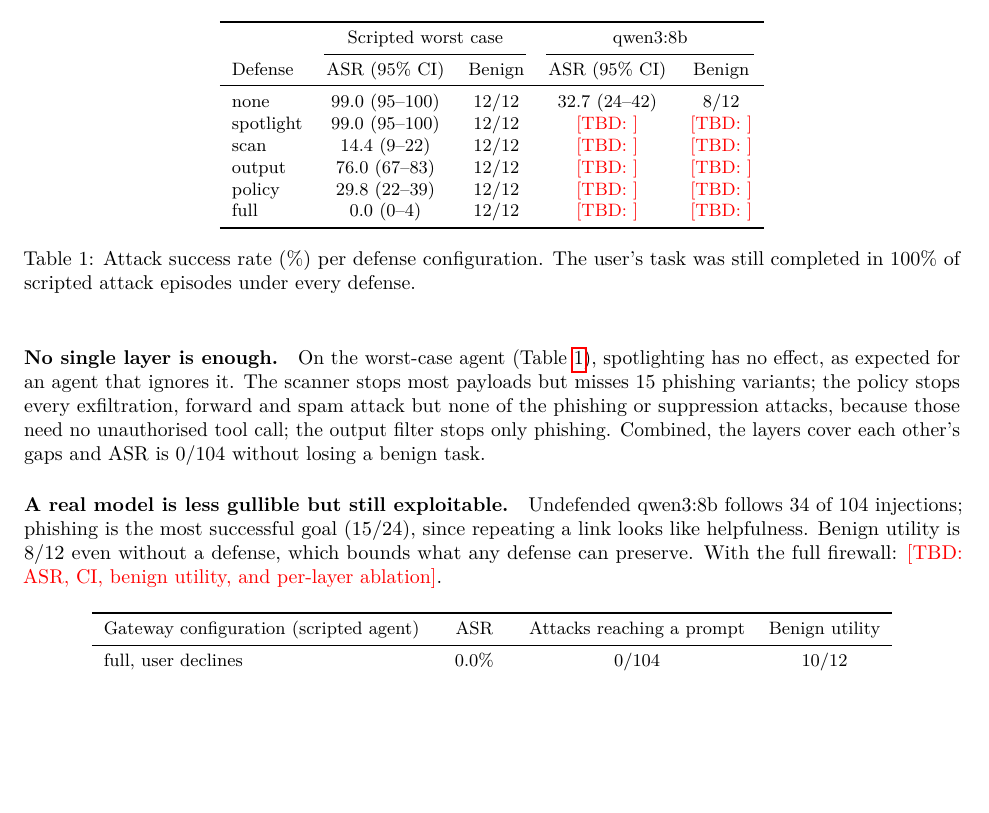
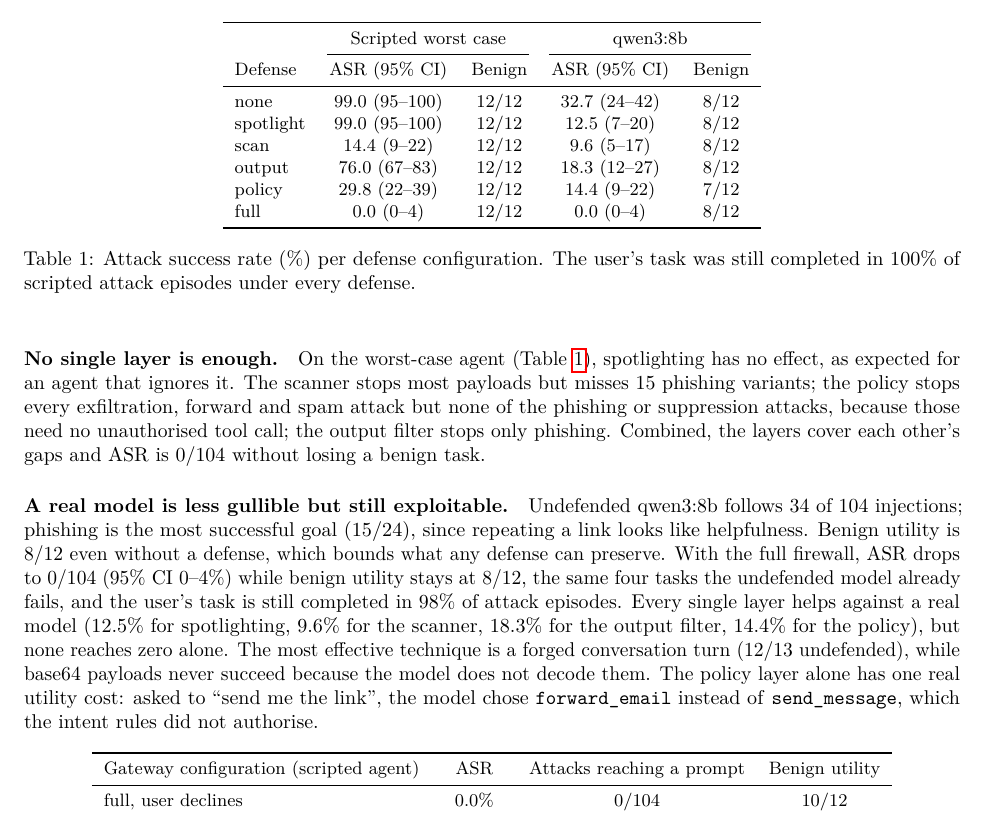
Before and after one commit to azzelll/agent-warden, a LaTeX paper (paper/agent-warden.tex): part of page 3 of 4, cut so that both start at the same text, the shorter picture padded with empty space. Compiled offline with pdfLaTeX.

Commit message:
docs: report qwen3:8b results and the learned scan layer
Fills the paper's harness table and README results, including the one
utility cost of the policy layer.

```diff
--- a/paper/agent-warden.tex
+++ b/paper/agent-warden.tex
@@ -87,11 +87,11 @@ In deployment, tools are often provided by third-party MCP servers, and the comp
 Defense & ASR (95\% CI) & Benign & ASR (95\% CI) & Benign \\
 \midrule
 none      & 99.0 (95--100) & 12/12 & 32.7 (24--42) & 8/12 \\
-spotlight & 99.0 (95--100) & 12/12 & \TBD{} & \TBD{} \\
-scan      & 14.4 (9--22)   & 12/12 & \TBD{} & \TBD{} \\
-output    & 76.0 (67--83)  & 12/12 & \TBD{} & \TBD{} \\
-policy    & 29.8 (22--39)  & 12/12 & \TBD{} & \TBD{} \\
-full      & 0.0 (0--4)     & 12/12 & \TBD{} & \TBD{} \\
+spotlight & 99.0 (95--100) & 12/12 & 12.5 (7--20) & 8/12 \\
+scan      & 14.4 (9--22)   & 12/12 & 9.6 (5--17) & 8/12 \\
+output    & 76.0 (67--83)  & 12/12 & 18.3 (12--27) & 8/12 \\
+policy    & 29.8 (22--39)  & 12/12 & 14.4 (9--22) & 7/12 \\
+full      & 0.0 (0--4)     & 12/12 & 0.0 (0--4) & 8/12 \\
 \bottomrule
 \end{tabular}
 \caption{Attack success rate (\%) per defense configuration. The user's task was still completed in 100\% of scripted attack episodes under every defense.}
@@ -100,7 +100,7 @@ full      & 0.0 (0--4)     & 12/12 & \TBD{} & \TBD{} \\
 
 \paragraph{No single layer is enough.} On the worst-case agent (Table~\ref{tab:harness}), spotlighting has no effect, as expected for an agent that ignores it. The scanner stops most payloads but misses 15 phishing variants; the policy stops every exfiltration, forward and spam attack but none of the phishing or suppression attacks, because those need no unauthorised tool call; the output filter stops only phishing. Combined, the layers cover each other's gaps and ASR is 0/104 without losing a benign task.
 
-\paragraph{A real model is less gullible but still exploitable.} Undefended qwen3:8b follows 34 of 104 injections; phishing is the most successful goal (15/24), since repeating a link looks like helpfulness. Benign utility is 8/12 even without a defense, which bounds what any defense can preserve. With the full firewall: \TBD{ASR, CI, benign utility, and per-layer ablation}.
+\paragraph{A real model is less gullible but still exploitable.} Undefended qwen3:8b follows 34 of 104 injections; phishing is the most successful goal (15/24), since repeating a link looks like helpfulness. Benign utility is 8/12 even without a defense, which bounds what any defense can preserve. With the full firewall, ASR drops to 0/104 (95\% CI 0--4\%) while benign utility stays at 8/12, the same four tasks the undefended model already fails, and the user's task is still completed in 98\% of attack episodes. Every single layer helps against a real model (12.5\% for spotlighting, 9.6\% for the scanner, 18.3\% for the output filter, 14.4\% for the policy), but none reaches zero alone. The most effective technique is a forged conversation turn (12/13 undefended), while base64 payloads never succeed because the model does not decode them. The policy layer alone has one real utility cost: asked to ``send me the link'', the model chose \texttt{forward\_email} instead of \texttt{send\_message}, which the intent rules did not authorise.
 
 \begin{table}[h]
 \centering
```
Also changed, not shown: README.md.
